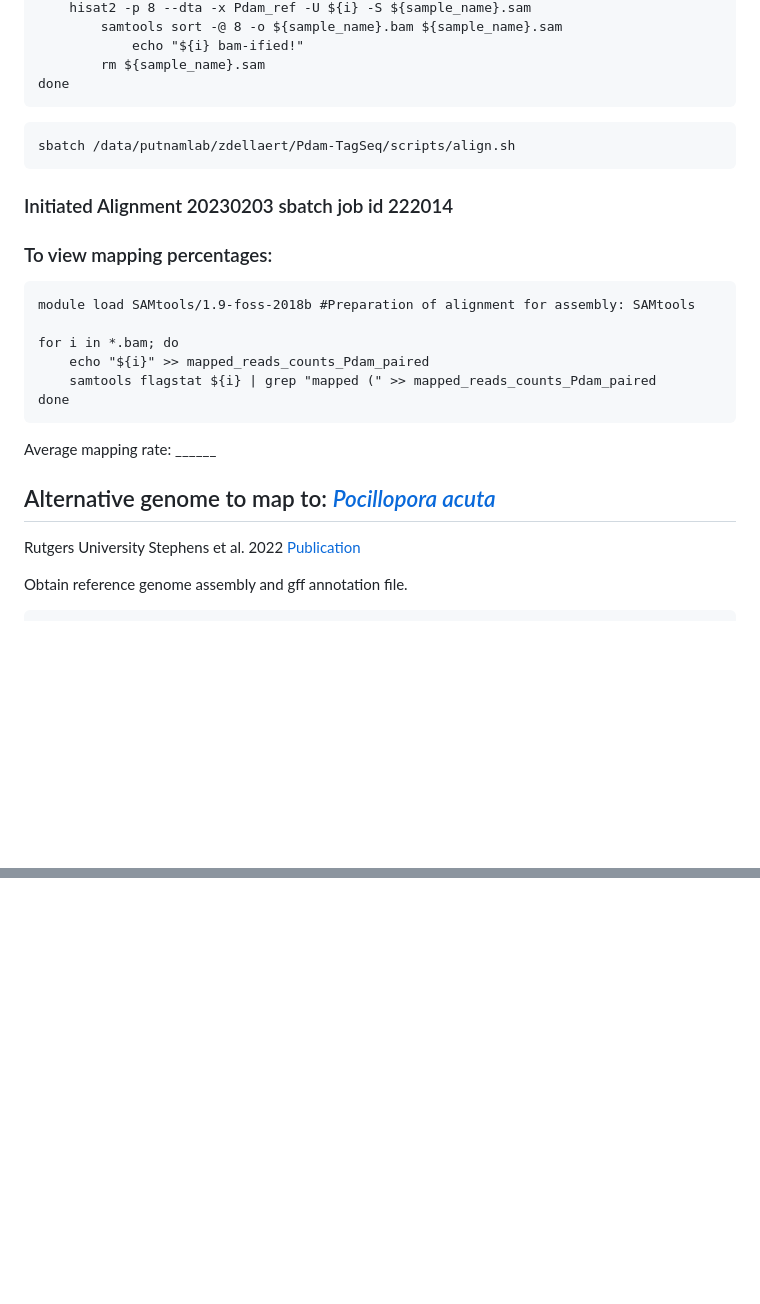
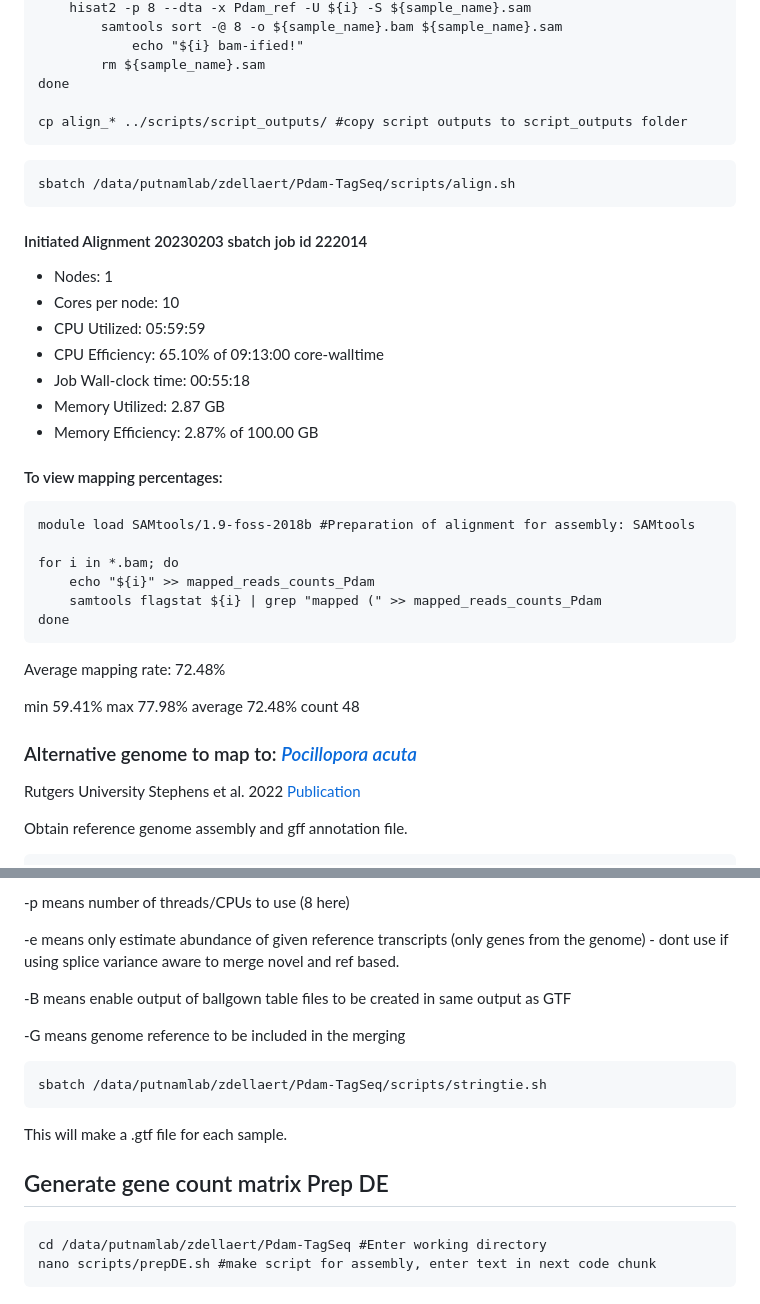
Before and after one commit to imkristenbrown/Heron-Pdam-gene-expression, a Markdown page: BioInf/ZD_Heron-Pdam-gene-expression.md, 2 parts joined by grey strips. Drawn GitHub-style; blank space fills up the shorter version.

````diff
--- a/BioInf/ZD_Heron-Pdam-gene-expression.md
+++ b/BioInf/ZD_Heron-Pdam-gene-expression.md
@@ -274,29 +272,44 @@ for i in ${array[@]}; do
     		echo "${i} bam-ified!"
         rm ${sample_name}.sam
 done
+
+cp align_* ../scripts/script_outputs/ #copy script outputs to script_outputs folder
 ```
 
 ```
 sbatch /data/putnamlab/zdellaert/Pdam-TagSeq/scripts/align.sh
 ```
 
-### Initiated Alignment 20230203 sbatch job id 222014
+#### Initiated Alignment 20230203 sbatch job id 222014
 
-### To view mapping percentages:
+- Nodes: 1
+- Cores per node: 10
+- CPU Utilized: 05:59:59
+- CPU Efficiency: 65.10% of 09:13:00 core-walltime
+- Job Wall-clock time: 00:55:18
+- Memory Utilized: 2.87 GB
+- Memory Efficiency: 2.87% of 100.00 GB
+
+#### To view mapping percentages:
 
 ```
 module load SAMtools/1.9-foss-2018b #Preparation of alignment for assembly: SAMtools
 
 for i in *.bam; do
-    echo "${i}" >> mapped_reads_counts_Pdam_paired
-    samtools flagstat ${i} | grep "mapped (" >> mapped_reads_counts_Pdam_paired
+    echo "${i}" >> mapped_reads_counts_Pdam
+    samtools flagstat ${i} | grep "mapped (" >> mapped_reads_counts_Pdam
 done
 ```
 
-Average mapping rate: ______
+Average mapping rate: 72.48%
 
+  min	59.41%
+  max	77.98%
+  average	72.48%
+  count	48
 
-## Alternative genome to map to: [*Pocillopora acuta*](http://cyanophora.rutgers.edu/Pocillopora_acuta/)
+### Alternative genome to map to: [*Pocillopora acuta*](http://cyanophora.rutgers.edu/Pocillopora_acuta/)
+
 Rutgers University Stephens et al. 2022 [Publication](https://academic.oup.com/gigascience/article/doi/10.1093/gigascience/giac098/6815755)
 
 Obtain reference genome assembly and gff annotation file.
@@ -377,0 +456,20 @@ Average mapping rate: __
+-p means number of threads/CPUs to use (8 here)
+
+-e means only estimate abundance of given reference transcripts (only genes from the genome) - dont use if using splice variance aware to merge novel and ref based.
+
+-B means enable output of ballgown table files to be created in same output as GTF
+
+-G means genome reference to be included in the merging
+
+```
+sbatch /data/putnamlab/zdellaert/Pdam-TagSeq/scripts/stringtie.sh
+```
+
+This will make a .gtf file for each sample.
+
+## Generate gene count matrix Prep DE
+
+```
+cd /data/putnamlab/zdellaert/Pdam-TagSeq #Enter working directory
+nano scripts/prepDE.sh #make script for assembly, enter text in next code chunk
+```
````
Also changed, not shown: other parts of BioInf/ZD_Heron-Pdam-gene-expression.md (+83 -20 lines).
